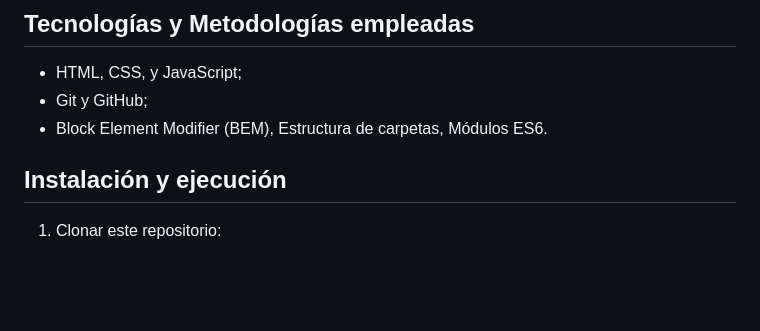
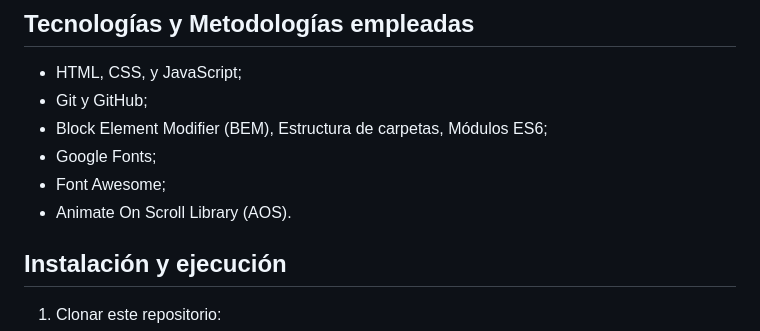
Before and after one commit to azocarone/portafolio, a Markdown page: README.md, the part around the change. Rendered like a GitHub page; blank space fills up the shorter version.

```diff
--- a/README.md
+++ b/README.md
@@ -18,7 +18,10 @@ El diseño del portafolio es minimalista pero funcional, con enlaces directos a
 
 - HTML, CSS, y JavaScript;
 - Git y GitHub;
-- Block Element Modifier (BEM), Estructura de carpetas, Módulos ES6.
+- Block Element Modifier (BEM), Estructura de carpetas, Módulos ES6;
+- Google Fonts;
+- Font Awesome;
+- Animate On Scroll Library (AOS).
 
 ## Instalación y ejecución
 
```
